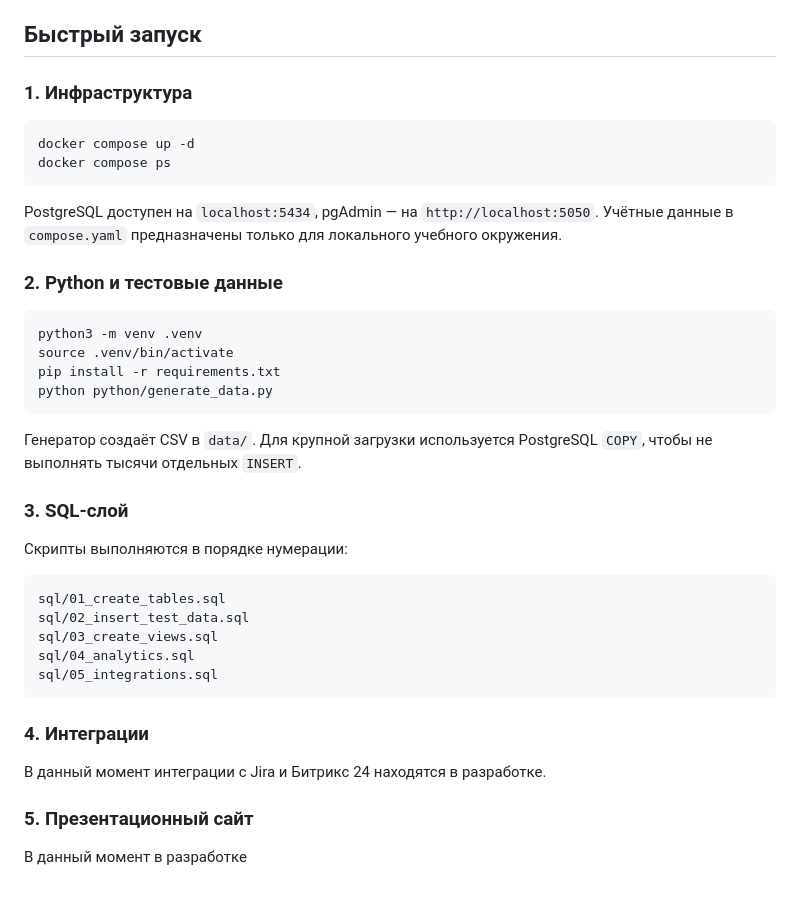
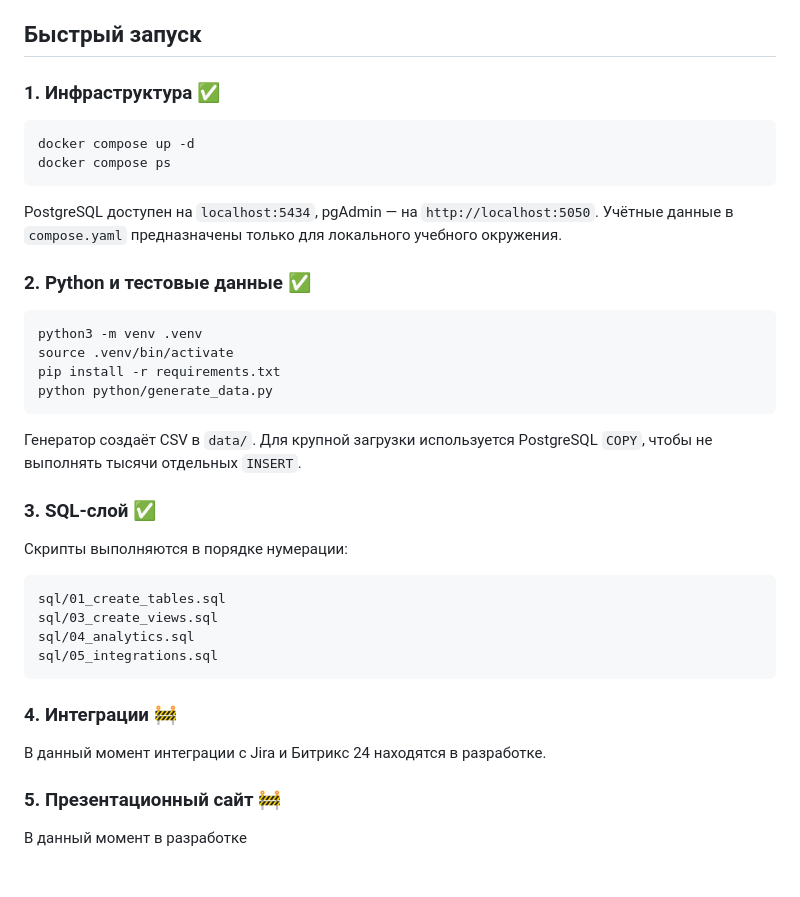
Before and after one commit to sorrowfulfrog/bi-sales-analytics, a Markdown page: README.md, the part around the change. Rendered like a GitHub page.

````diff
--- a/README.md
+++ b/README.md
@@ -79,7 +79,7 @@ flowchart LR
 
 ## Быстрый запуск
 
-### 1. Инфраструктура
+### 1. Инфраструктура ✅
 
 ```bash
 docker compose up -d
@@ -90,7 +90,7 @@ PostgreSQL доступен на `localhost:5434`, pgAdmin — на
 `http://localhost:5050`. Учётные данные в `compose.yaml` предназначены только
 для локального учебного окружения.
 
-### 2. Python и тестовые данные
+### 2. Python и тестовые данные ✅
 
 ```bash
 python3 -m venv .venv
@@ -102,22 +102,21 @@ python python/generate_data.py
 Генератор создаёт CSV в `data/`. Для крупной загрузки используется PostgreSQL
 `COPY`, чтобы не выполнять тысячи отдельных `INSERT`.
 
-### 3. SQL-слой
+### 3. SQL-слой ✅
 
 Скрипты выполняются в порядке нумерации:
 
 ```text
 sql/01_create_tables.sql
-sql/02_insert_test_data.sql
 sql/03_create_views.sql
 sql/04_analytics.sql
 sql/05_integrations.sql
 ```
 
-### 4. Интеграции
+### 4. Интеграции 🚧
 
 В данный момент интеграции с Jira и Битрикс 24 находятся в разработке.
 
-### 5. Презентационный сайт
+### 5. Презентационный сайт 🚧
 
 В данный момент в разработке
````
